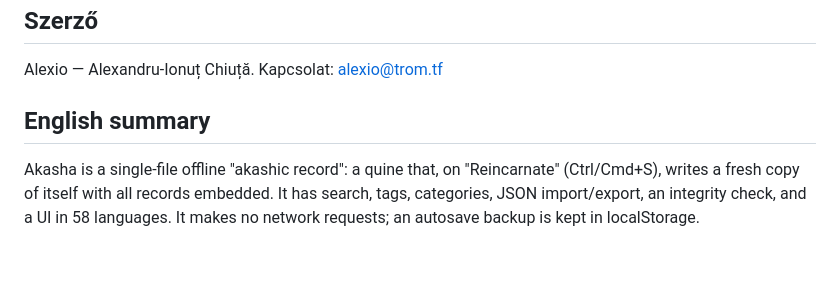
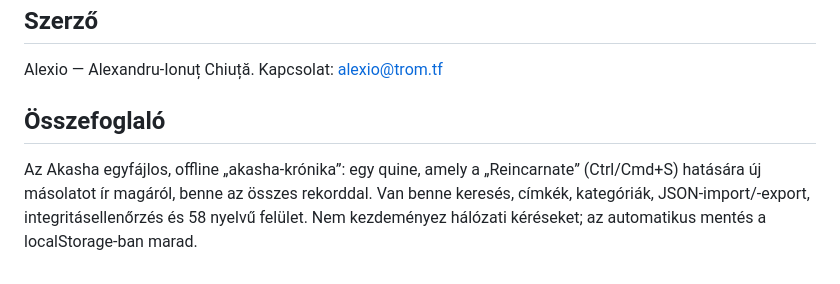
Before and after one commit to chiuta/Akasha, a Markdown page: README.hu.md, the part around the change. Drawn GitHub-style.

Commit message:
README: titluri de rezumat corectate, catalog Sudoku legat din README-uri, catalog în lucru
Co-Authored-By: Claude Sonnet 5.5 <noreply@anthropic.com>
Claude-Session: https://claude.ai/code/session_01EFMLWakaZCWkoXKJ2V1rHW

```diff
--- a/README.hu.md
+++ b/README.hu.md
@@ -86,6 +86,5 @@ Audit: 2026-10-10 — Playwrighttal és axe-core-ral ellenőrizve; a kódban ell
 
 Alexio — Alexandru-Ionuț Chiuță. Kapcsolat: alexio@trom.tf
 
-## English summary
-
-Akasha is a single-file offline "akashic record": a quine that, on "Reincarnate" (Ctrl/Cmd+S), writes a fresh copy of itself with all records embedded. It has search, tags, categories, JSON import/export, an integrity check, and a UI in 58 languages. It makes no network requests; an autosave backup is kept in localStorage.
+## Összefoglaló
+Az Akasha egyfájlos, offline „akasha-krónika”: egy quine, amely a „Reincarnate” (Ctrl/Cmd+S) hatására új másolatot ír magáról, benne az összes rekorddal. Van benne keresés, címkék, kategóriák, JSON-import/-export, integritásellenőrzés és 58 nyelvű felület. Nem kezdeményez hálózati kéréseket; az automatikus mentés a localStorage-ban marad.
```
